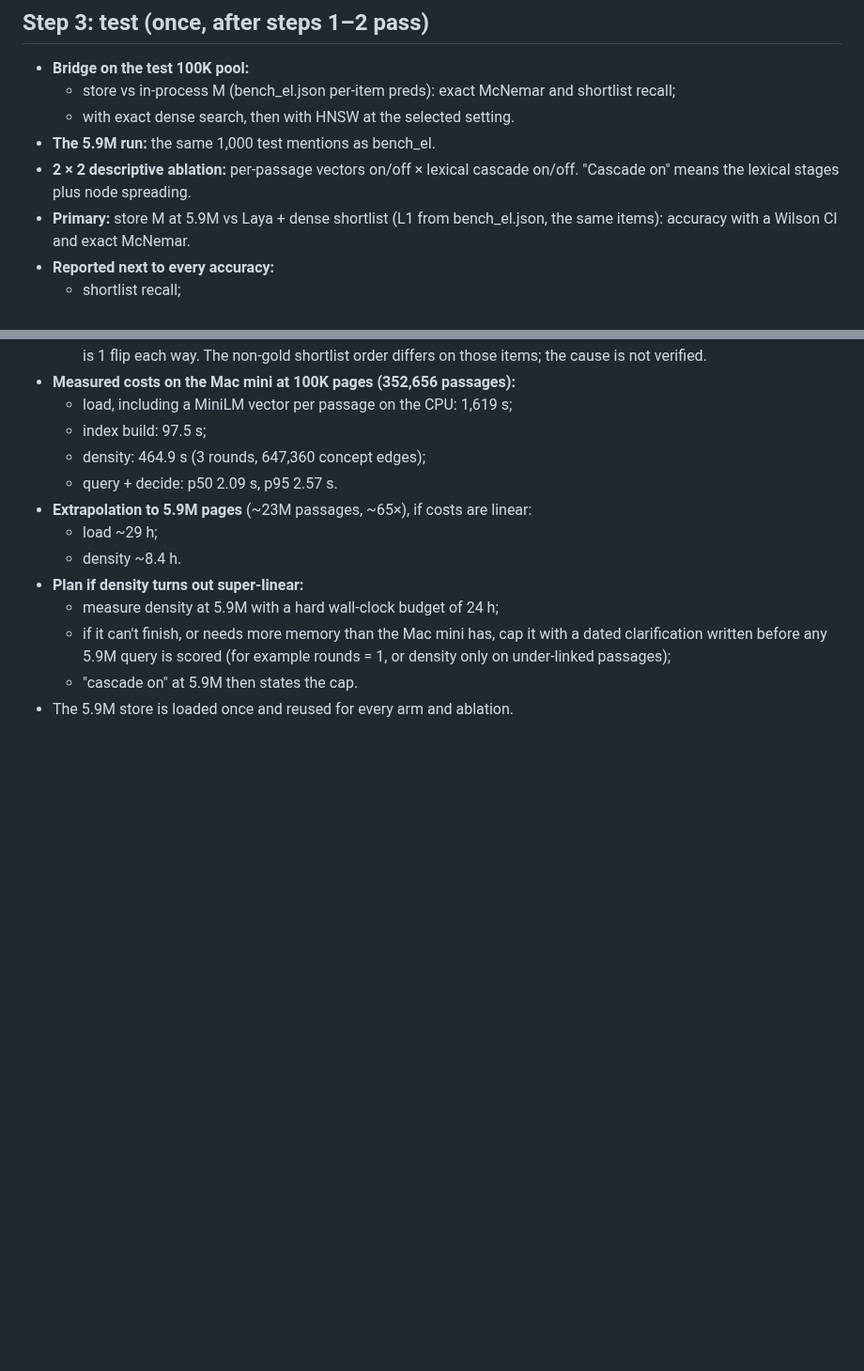
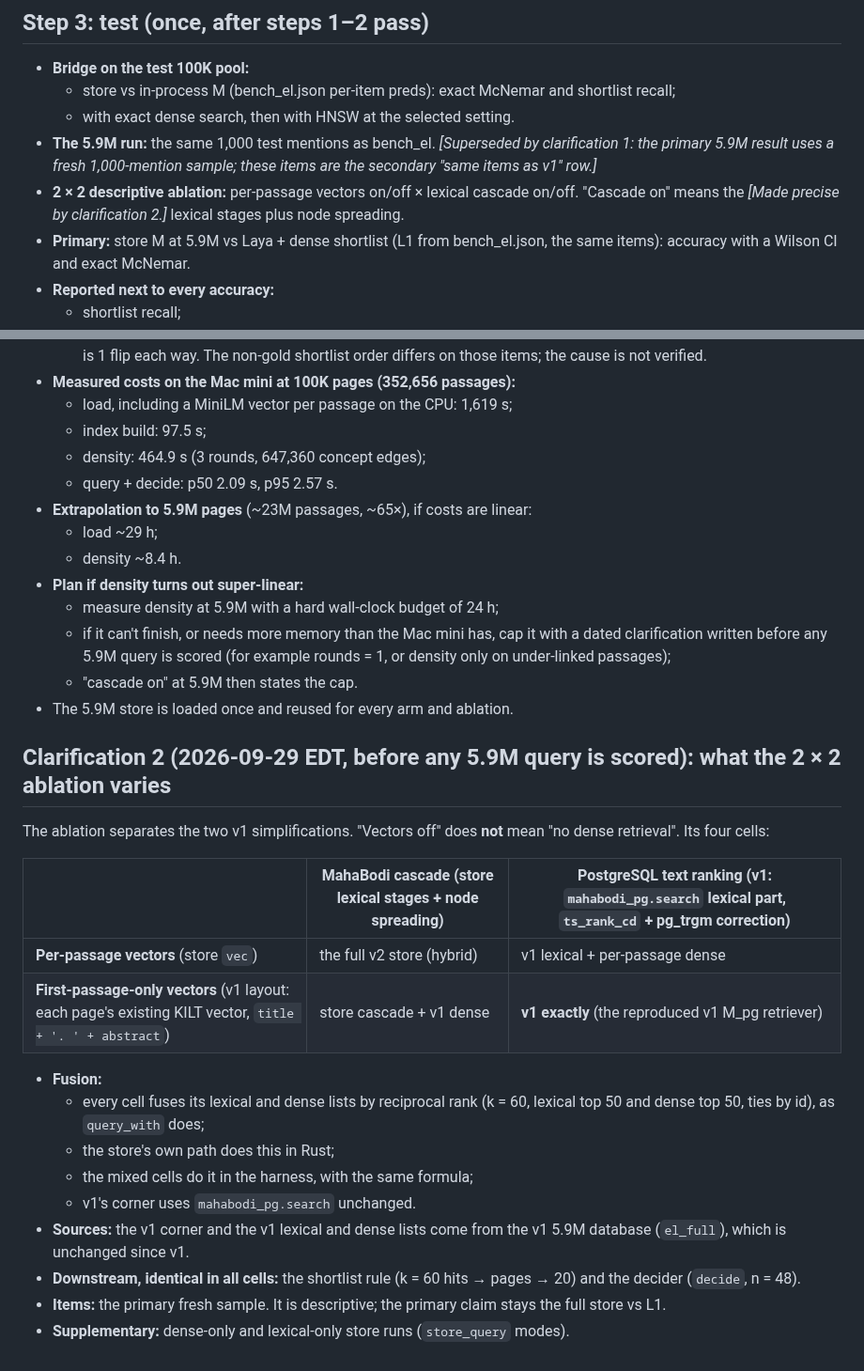
Before and after one commit to mahabodi/mahabodi, a Markdown page: research/PREREG_SCALE_V2.md, 2 parts joined by grey strips. Shown at 94% size. Drawn GitHub-style; blank space fills up the shorter version.

Commit message:
PREREG_SCALE_V2 clarification 2: the 2x2 ablation separates v1's simplifications (per-passage vs first-passage vectors x MahaBodi cascade vs PG text ranking; one cell is v1 exactly); visible supersession markers
Co-Authored-By: Claude Opus 5.5 (1M context) <noreply@anthropic.com>

```diff
--- a/research/PREREG_SCALE_V2.md
+++ b/research/PREREG_SCALE_V2.md
@@ -53,8 +53,8 @@ scores, stage, coverage and handoff.
 - **Bridge on the test 100K pool:**
   - store vs in-process M (bench_el.json per-item preds): exact McNemar and shortlist recall;
   - with exact dense search, then with HNSW at the selected setting.
-- **The 5.9M run:** the same 1,000 test mentions as bench_el.
-- **2 × 2 descriptive ablation:** per-passage vectors on/off × lexical cascade on/off. "Cascade on" means the
+- **The 5.9M run:** the same 1,000 test mentions as bench_el. *[Superseded by clarification 1: the primary 5.9M result uses a fresh 1,000-mention sample; these items are the secondary "same items as v1" row.]*
+- **2 × 2 descriptive ablation:** per-passage vectors on/off × lexical cascade on/off. "Cascade on" means the *[Made precise by clarification 2.]*
   lexical stages plus node spreading.
 - **Primary:** store M at 5.9M vs Laya + dense shortlist (L1 from bench_el.json, the same items): accuracy with a
   Wilson CI and exact McNemar.
@@ -118,3 +118,26 @@ scores, stage, coverage and handoff.
     any 5.9M query is scored (for example rounds = 1, or density only on under-linked passages);
   - "cascade on" at 5.9M then states the cap.
 - The 5.9M store is loaded once and reused for every arm and ablation.
+
+## Clarification 2 (2026-09-29 EDT, before any 5.9M query is scored): what the 2 × 2 ablation varies
+
+The ablation separates the two v1 simplifications. "Vectors off" does **not** mean "no dense retrieval". Its four
+cells:
+
+| | MahaBodi cascade (store lexical stages + node spreading) | PostgreSQL text ranking (v1: `mahabodi_pg.search` lexical part, `ts_rank_cd` + pg_trgm correction) |
+|---|---|---|
+| **Per-passage vectors** (store `vec`) | the full v2 store (hybrid) | v1 lexical + per-passage dense |
+| **First-passage-only vectors** (v1 layout: each page's existing KILT vector, `title + '. ' + abstract`) | store cascade + v1 dense | **v1 exactly** (the reproduced v1 M_pg retriever) |
+
+- **Fusion:**
+  - every cell fuses its lexical and dense lists by reciprocal rank (k = 60, lexical top 50 and dense top 50, ties
+    by id), as `query_with` does;
+  - the store's own path does this in Rust;
+  - the mixed cells do it in the harness, with the same formula;
+  - v1's corner uses `mahabodi_pg.search` unchanged.
+- **Sources:** the v1 corner and the v1 lexical and dense lists come from the v1 5.9M database (`el_full`), which is
+  unchanged since v1.
+- **Downstream, identical in all cells:** the shortlist rule (k = 60 hits → pages → 20) and the decider (`decide`,
+  n = 48).
+- **Items:** the primary fresh sample. It is descriptive; the primary claim stays the full store vs L1.
+- **Supplementary:** dense-only and lexical-only store runs (`store_query` modes).
```
